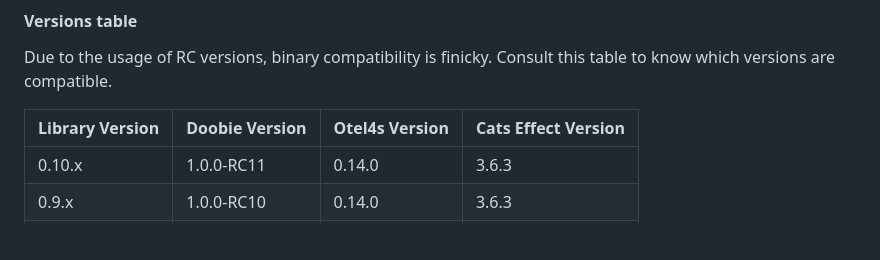
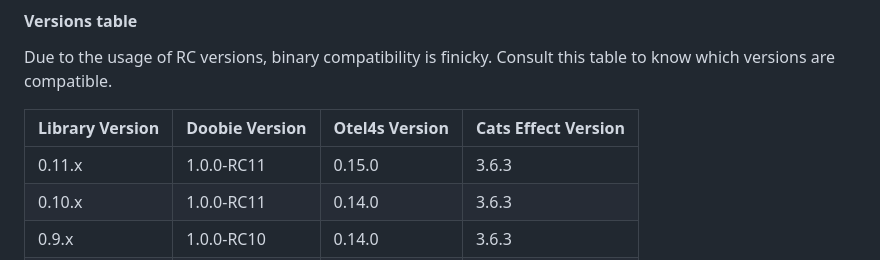
Before and after one commit to arturaz/otel4s-doobie, a Markdown page: docs/README.md, the part around one of its changes. Drawn GitHub-style; blank space fills up the shorter version.

```diff
--- a/docs/README.md
+++ b/docs/README.md
@@ -52,6 +55,7 @@ Due to the usage of RC versions, binary compatibility is finicky. Consult this t
 
 | Library Version | Doobie Version | Otel4s Version | Cats Effect Version |
 |-----------------|----------------|----------------|---------------------|
+| 0.11.x          | 1.0.0-RC11     | 0.15.0         | 3.6.3               |
 | 0.10.x          | 1.0.0-RC11     | 0.14.0         | 3.6.3               |
 | 0.9.x           | 1.0.0-RC10     | 0.14.0         | 3.6.3               |
 | 0.8.x           | 1.0.0-RC10     | 0.13.1         | 3.6.3               |
```
Also changed, not shown: other parts of docs/README.md (+5 -0 lines).
